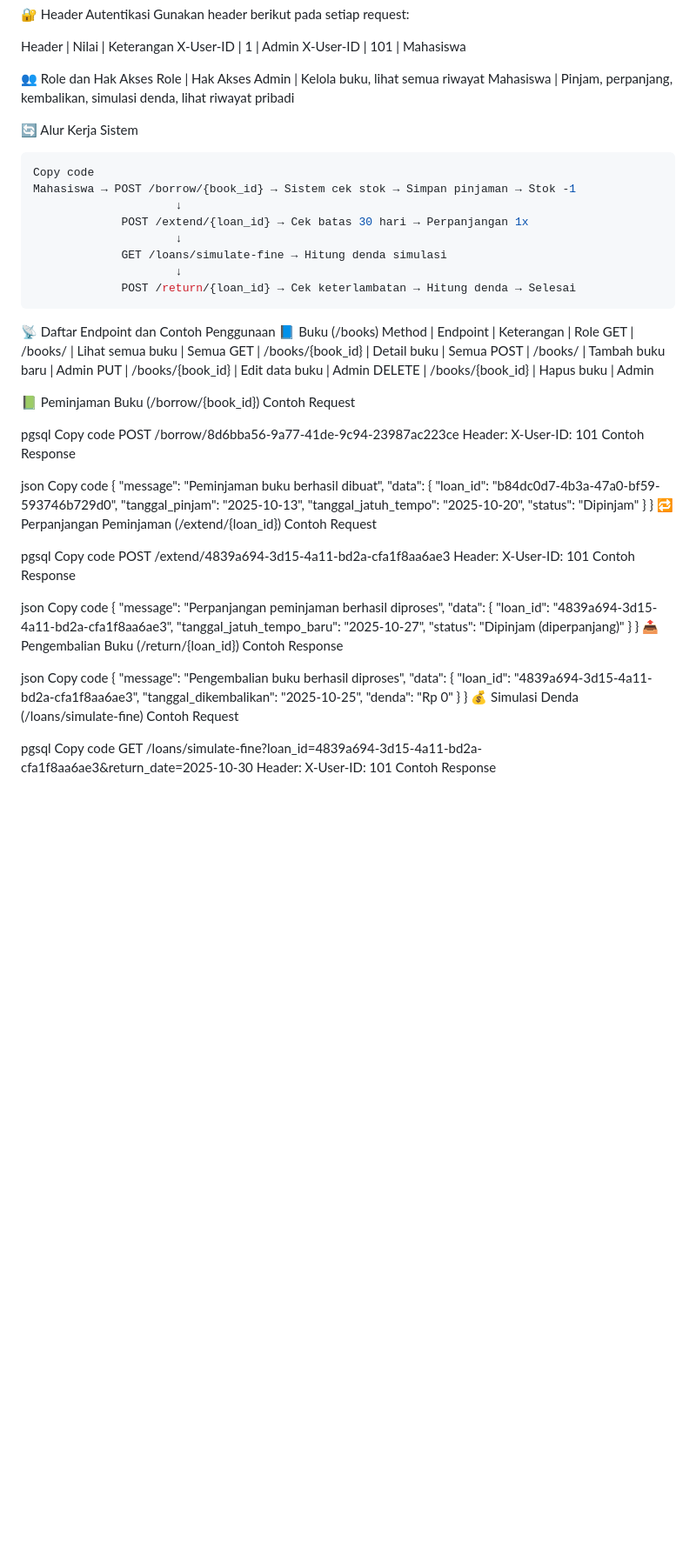
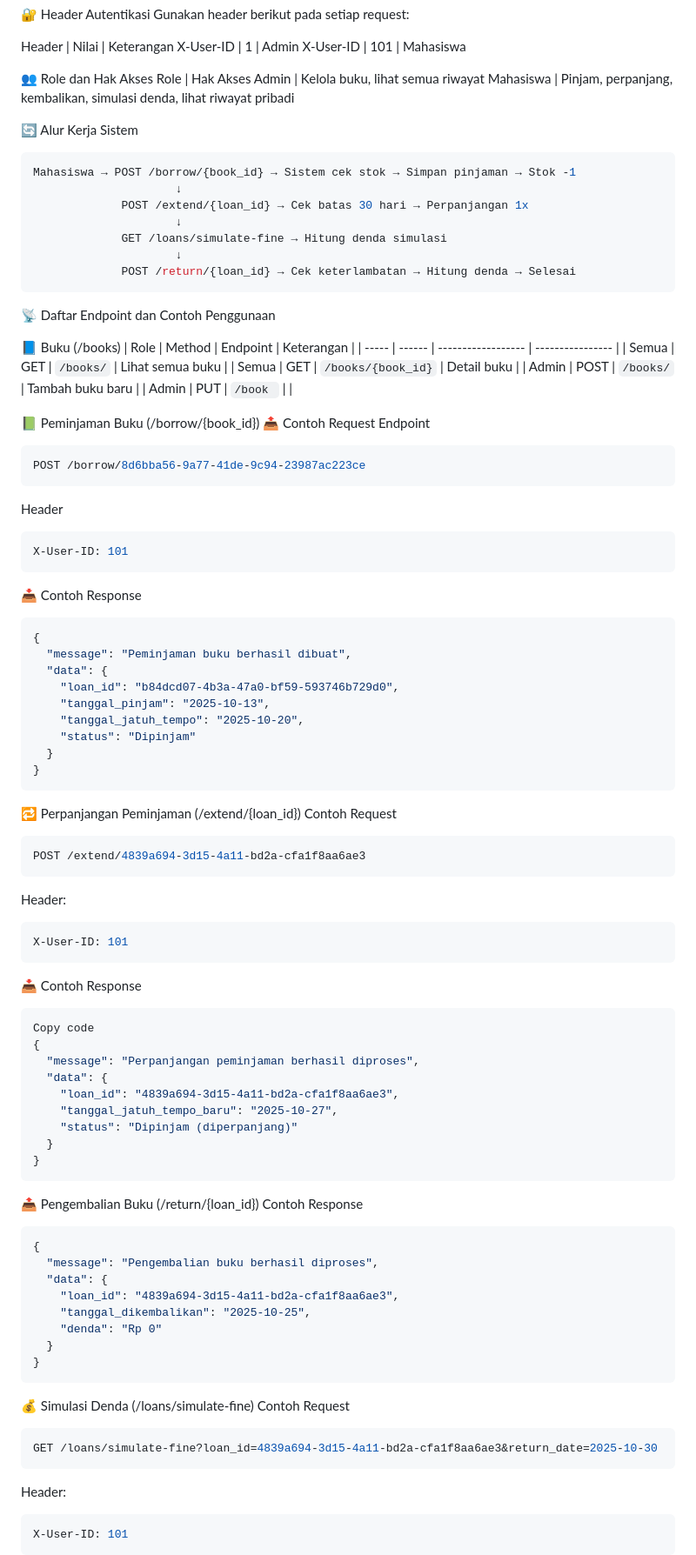
Before and after one commit to Handcull/Library-Management, a Markdown page: README.md, the part around one of its changes. Shown at 87% size. GitHub-like rendering; blank space fills up the shorter version.

````diff
--- a/README.md
+++ b/README.md
@@ -104,7 +104,6 @@ Mahasiswa	| Pinjam, perpanjang, kembalikan, simulasi denda, lihat riwayat pribad
 
 🔄 Alur Kerja Sistem
 ```bash
-Copy code
 Mahasiswa → POST /borrow/{book_id} → Sistem cek stok → Simpan pinjaman → Stok -1
                      ↓
              POST /extend/{loan_id} → Cek batas 30 hari → Perpanjangan 1x
@@ -114,44 +113,54 @@ Mahasiswa → POST /borrow/{book_id} → Sistem cek stok → Simpan pinjaman →
              POST /return/{loan_id} → Cek keterlambatan → Hitung denda → Selesai
 ```
 📡 Daftar Endpoint dan Contoh Penggunaan
+
 📘 Buku (/books)
-Method	| Endpoint | Keterangan |	Role
-GET |	/books/ | Lihat semua buku | Semua
-GET | /books/{book_id} | Detail buku	| Semua
-POST | /books/ | Tambah buku baru | Admin
-PUT | /books/{book_id} | Edit data buku | Admin
-DELETE | /books/{book_id} | Hapus buku | Admin
+| Role  | Method | Endpoint           | Keterangan       |
+| ----- | ------ | ------------------ | ---------------- |
+| Semua | GET    | `/books/`          | Lihat semua buku |
+| Semua | GET    | `/books/{book_id}` | Detail buku      |
+| Admin | POST   | `/books/`          | Tambah buku baru |
+| Admin | PUT    | `/book `           |                  |
+
 
 📗 Peminjaman Buku (/borrow/{book_id})
-Contoh Request
+📤 Contoh Request
+Endpoint
+```bash
+POST /borrow/8d6bba56-9a77-41de-9c94-23987ac223ce
+```
 
-pgsql
-Copy code
-POST /borrow/8d6bba56-9a77-41de-9c94-23987ac223ce
-Header: X-User-ID: 101
-Contoh Response
+Header
+```makefile
+X-User-ID: 101
+```
 
-json
-Copy code
+📥 Contoh Response
+```json
 {
   "message": "Peminjaman buku berhasil dibuat",
   "data": {
-    "loan_id": "b84dc0d7-4b3a-47a0-bf59-593746b729d0",
+    "loan_id": "b84dcd07-4b3a-47a0-bf59-593746b729d0",
     "tanggal_pinjam": "2025-10-13",
     "tanggal_jatuh_tempo": "2025-10-20",
     "status": "Dipinjam"
   }
 }
+```
+
 🔁 Perpanjangan Peminjaman (/extend/{loan_id})
 Contoh Request
+```bash
+POST /extend/4839a694-3d15-4a11-bd2a-cfa1f8aa6ae3
+```
 
-pgsql
-Copy code
-POST /extend/4839a694-3d15-4a11-bd2a-cfa1f8aa6ae3
-Header: X-User-ID: 101
-Contoh Response
+Header:
+```makefile
+X-User-ID: 101
+```
 
-json
+📥 Contoh Response
+```json
 Copy code
 {
   "message": "Perpanjangan peminjaman berhasil diproses",
@@ -161,11 +170,11 @@ Copy code
     "status": "Dipinjam (diperpanjang)"
   }
 }
+```
+
 📤 Pengembalian Buku (/return/{loan_id})
 Contoh Response
-
-json
-Copy code
+```json
 {
   "message": "Pengembalian buku berhasil diproses",
   "data": {
@@ -174,11 +183,17 @@ Copy code
     "denda": "Rp 0"
   }
 }
+```
+
 💰 Simulasi Denda (/loans/simulate-fine)
 Contoh Request
+```bash
+GET /loans/simulate-fine?loan_id=4839a694-3d15-4a11-bd2a-cfa1f8aa6ae3&return_date=2025-10-30
+```
 
-pgsql
-Copy code
-GET /loans/simulate-fine?loan_id=4839a694-3d15-4a11-bd2a-cfa1f8aa6ae3&return_date=2025-10-30
-Header: X-User-ID: 101
+Header:
+```makefile
+X-User-ID: 101
+```
+
 Contoh Response
````
Also changed, not shown: other parts of README.md (+52 -48 lines).
